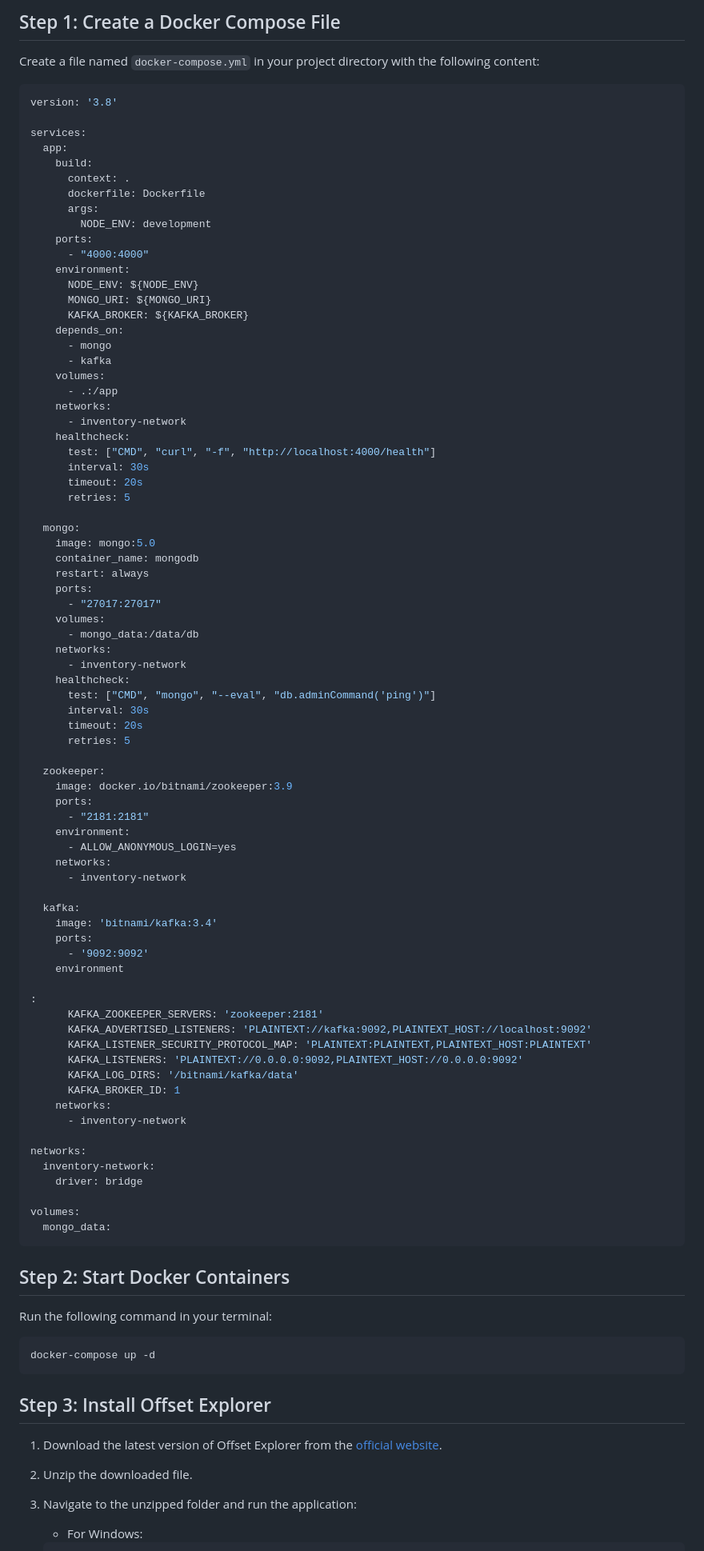
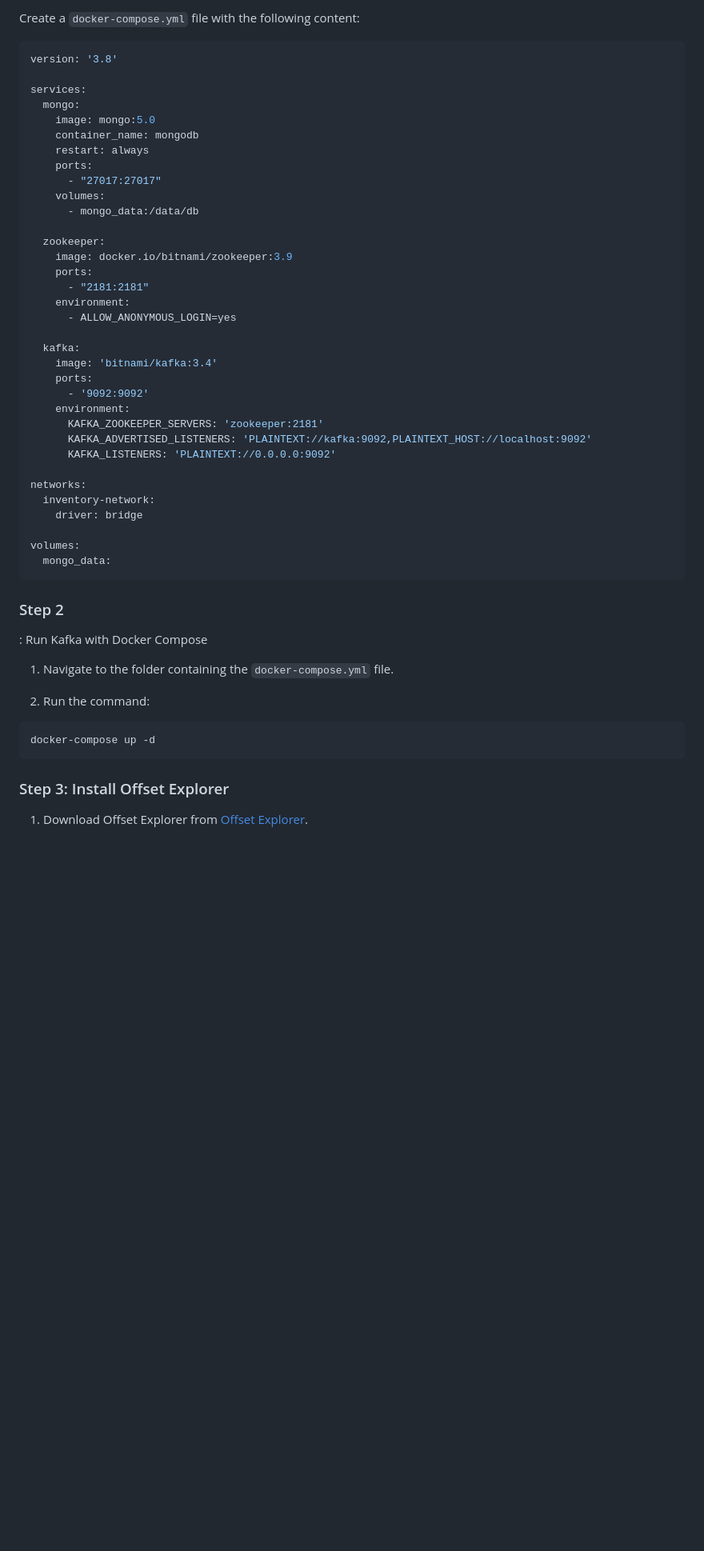
Before and after one commit to Ammen1/E-commerce-Inventory-Management, a Markdown page: api-documentation.md, the part around one of its changes. Shown at 80% size. Drawn GitHub-style; blank space fills up the shorter version.

````diff
--- a/api-documentation.md
+++ b/api-documentation.md
@@ -317,37 +302,10 @@ This section describes how to set up Apache Kafka and Offset Explorer using Dock
 
-## Step 1: Create a Docker Compose File
-
-Create a file named `docker-compose.yml` in your project directory with the following content:
+Create a `docker-compose.yml` file with the following content:
 
 ```yaml
 version: '3.8'
 
 services:
-  app:
-    build:
-      context: .
-      dockerfile: Dockerfile
-      args:
-        NODE_ENV: development
-    ports:
-      - "4000:4000"
-    environment:
-      NODE_ENV: ${NODE_ENV}
-      MONGO_URI: ${MONGO_URI}
-      KAFKA_BROKER: ${KAFKA_BROKER}
-    depends_on:
-      - mongo
-      - kafka
-    volumes:
-      - .:/app
-    networks:
-      - inventory-network
-    healthcheck:
-      test: ["CMD", "curl", "-f", "http://localhost:4000/health"]
-      interval: 30s
-      timeout: 20s
-      retries: 5
-
   mongo:
     image: mongo:5.0
     container_name: mongodb
@@ -356,13 +314,6 @@ services:
       - "27017:27017"
     volumes:
       - mongo_data:/data/db
-    networks:
-      - inventory-network
-    healthcheck:
-      test: ["CMD", "mongo", "--eval", "db.adminCommand('ping')"]
-      interval: 30s
-      timeout: 20s
-      retries: 5
 
   zookeeper:
     image: docker.io/bitnami/zookeeper:3.9
@@ -370,24 +321,15 @@ services:
       - "2181:2181"
     environment:
       - ALLOW_ANONYMOUS_LOGIN=yes
-    networks:
-      - inventory-network
 
   kafka:
     image: 'bitnami/kafka:3.4'
     ports:
       - '9092:9092'
-    environment
-
-:
+    environment:
       KAFKA_ZOOKEEPER_SERVERS: 'zookeeper:2181'
       KAFKA_ADVERTISED_LISTENERS: 'PLAINTEXT://kafka:9092,PLAINTEXT_HOST://localhost:9092'
-      KAFKA_LISTENER_SECURITY_PROTOCOL_MAP: 'PLAINTEXT:PLAINTEXT,PLAINTEXT_HOST:PLAINTEXT'
-      KAFKA_LISTENERS: 'PLAINTEXT://0.0.0.0:9092,PLAINTEXT_HOST://0.0.0.0:9092'
-      KAFKA_LOG_DIRS: '/bitnami/kafka/data'
-      KAFKA_BROKER_ID: 1
-    networks:
-      - inventory-network
+      KAFKA_LISTENERS: 'PLAINTEXT://0.0.0.0:9092'
 
 networks:
   inventory-network:
@@ -397,18 +339,19 @@ volumes:
   mongo_data:
 ```
 
-## Step 2: Start Docker Containers
+### Step 2
 
-Run the following command in your terminal:
+: Run Kafka with Docker Compose
+
+1. Navigate to the folder containing the `docker-compose.yml` file.
+
+2. Run the command:
 
 ```bash
 docker-compose up -d
 ```
 
-## Step 3: Install Offset Explorer
+### Step 3: Install Offset Explorer
 
-1. Download the latest version of Offset Explorer from the [official website](https://www.kafkatool.com/index.html).
-2. Unzip the downloaded file.
-3. Navigate to the unzipped folder and run the application:
-   - For Windows:
+1. Download Offset Explorer from [Offset Explorer](https://www.kafkalizard.com/download).
 
````
Also changed, not shown: other parts of api-documentation.md (+237 -192 lines).
